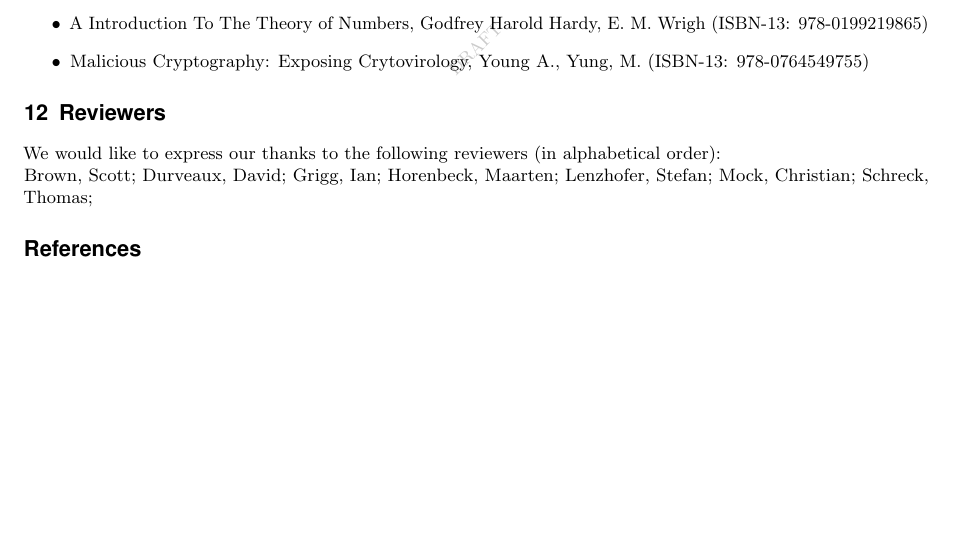
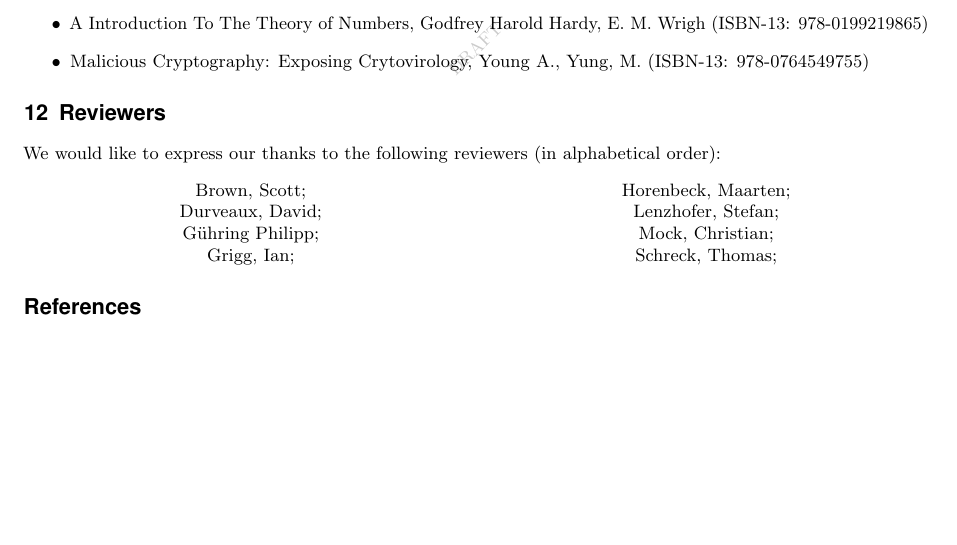
Before and after one commit to BetterCrypto/Applied-Crypto-Hardening, a LaTeX document (src/applied-crypto-hardening.tex, which reads src/reviewers.tex): part of page 13 of 13, cut so that both start at the same text. Compiled offline with pdfLaTeX.

Commit message:
formatting of reviewers

```diff
--- a/src/reviewers.tex
+++ b/src/reviewers.tex
@@ -2,10 +2,20 @@
 
 We would like to express our thanks to the following reviewers (in alphabetical order):
 
-Brown, Scott;
-Durveaux, David;
-Grigg, Ian;
-Horenbeck, Maarten;
-Lenzhofer, Stefan;
-Mock, Christian;
-Schreck, Thomas;
+
+\vline{}
+
+\begin{minipage}[b]{0.5\linewidth}
+\center
+Brown, Scott; \\
+Durveaux, David; \\
+G\"uhring Philipp;  \\
+Grigg, Ian;  \\
+\end{minipage}
+\begin{minipage}[b]{0.5\linewidth}
+\center
+Horenbeck, Maarten; \\
+Lenzhofer, Stefan; \\
+Mock, Christian;  \\
+Schreck, Thomas;  \\
+\end{minipage}
```
